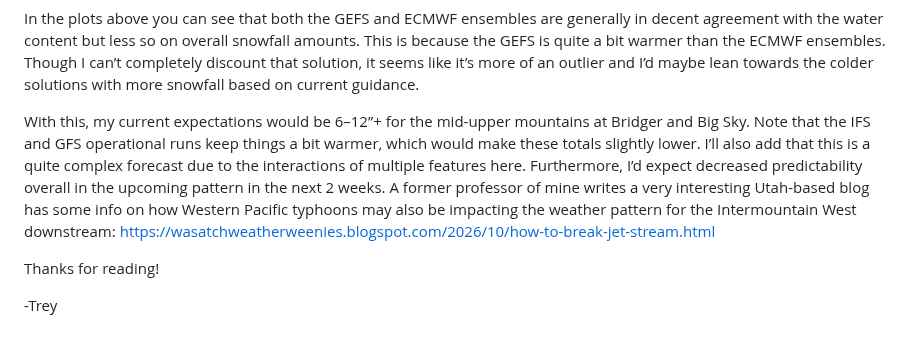
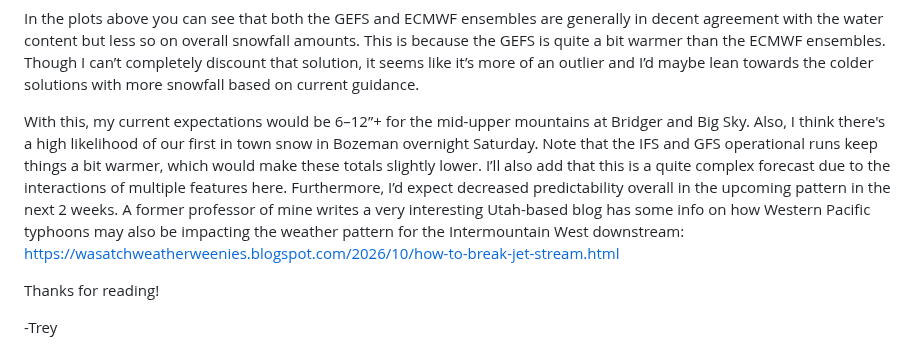
Before and after one commit to coldsmokereport/coldsmoke, a Markdown page: posts/2026-10-07-weekend-snow.md, the part around the change. GitHub-like rendering.

Commit message:
Update Post “2026-10-07-weekend-snow”

```diff
--- a/posts/2026-10-07-weekend-snow.md
+++ b/posts/2026-10-07-weekend-snow.md
@@ -23,7 +23,7 @@ On Saturday PM a strong cold front will move through bringing heavy mountain pre
 
 In the plots above you can see that both the GEFS and ECMWF ensembles are generally in decent agreement with the water content but less so on overall snowfall amounts. This is because the GEFS is quite a bit warmer than the ECMWF ensembles. Though I can’t completely discount that solution, it seems like it’s more of an outlier and I’d maybe lean towards the colder solutions with more snowfall based on current guidance.
 
-With this, my current expectations would be 6–12”+ for the mid-upper mountains at Bridger and Big Sky. Note that the IFS and GFS operational runs keep things a bit warmer, which would make these totals slightly lower. I’ll also add that this is a quite complex forecast due to the interactions of multiple features here. Furthermore, I’d expect decreased predictability overall in the upcoming pattern in the next 2 weeks. A former professor of mine writes a very interesting Utah-based blog has some info on how Western Pacific typhoons may also be impacting the weather pattern for the Intermountain West downstream: [https://wasatchweatherweenies.blogspot.com/2026/10/how-to-break-jet-stream.html](https://wasatchweatherweenies.blogspot.com/2026/10/how-to-break-jet-stream.html)
+With this, my current expectations would be 6–12”+ for the mid-upper mountains at Bridger and Big Sky. Also, I think there's a high likelihood of our first in town snow in Bozeman overnight Saturday. Note that the IFS and GFS operational runs keep things a bit warmer, which would make these totals slightly lower. I’ll also add that this is a quite complex forecast due to the interactions of multiple features here. Furthermore, I’d expect decreased predictability overall in the upcoming pattern in the next 2 weeks. A former professor of mine writes a very interesting Utah-based blog has some info on how Western Pacific typhoons may also be impacting the weather pattern for the Intermountain West downstream: [https://wasatchweatherweenies.blogspot.com/2026/10/how-to-break-jet-stream.html](https://wasatchweatherweenies.blogspot.com/2026/10/how-to-break-jet-stream.html)
 
 Thanks for reading!
 
```
